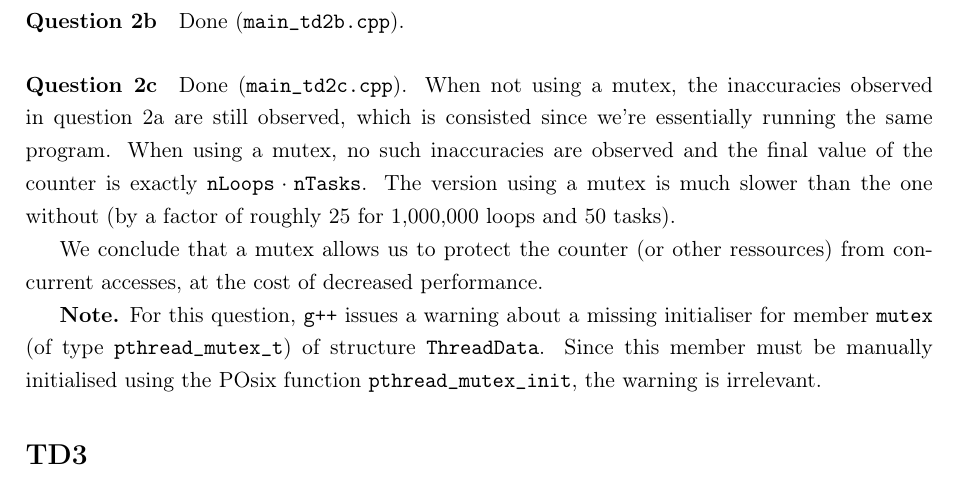
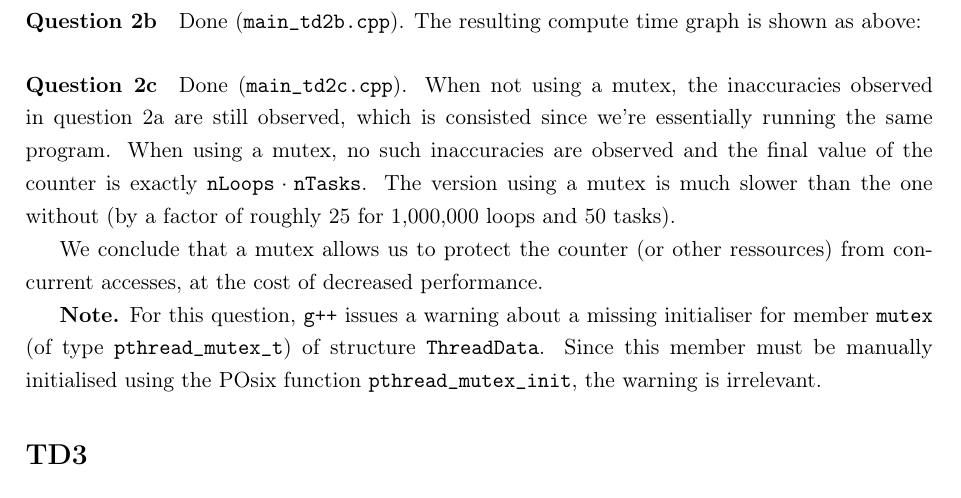
Before and after one commit to atauveron/itr-2019, a LaTeX document (report/report.tex): part of page 2 of 3 before the commit and part of page 2 of 4 after it, cut at the place of the change. Compiled offline with pdfLaTeX.

Commit message:
Add figure to report

```diff
--- a/report/report.tex
+++ b/report/report.tex
@@ -69,4 +69,4 @@
 
 Note that an incrementation operation may never be atomic since it involves both a read and a write operation (sequentially).
 
-\paragraph{Question 2b} Done (\texttt{main\_td2b.cpp}).
+\paragraph{Question 2b} Done (\texttt{main\_td2b.cpp}). The resulting compute time graph is shown as above:
```
Also changed, not shown: report/report.tex (4 more changed lines).
